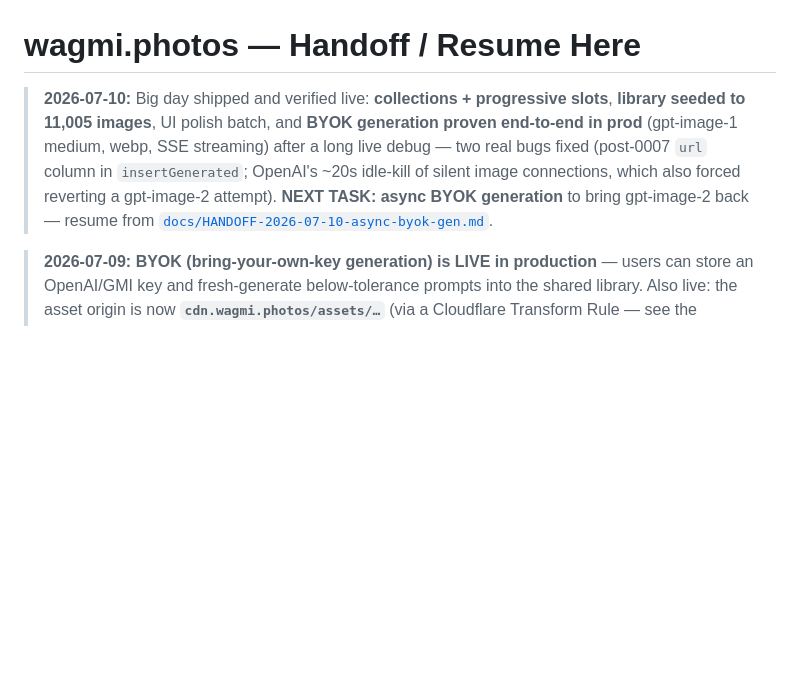
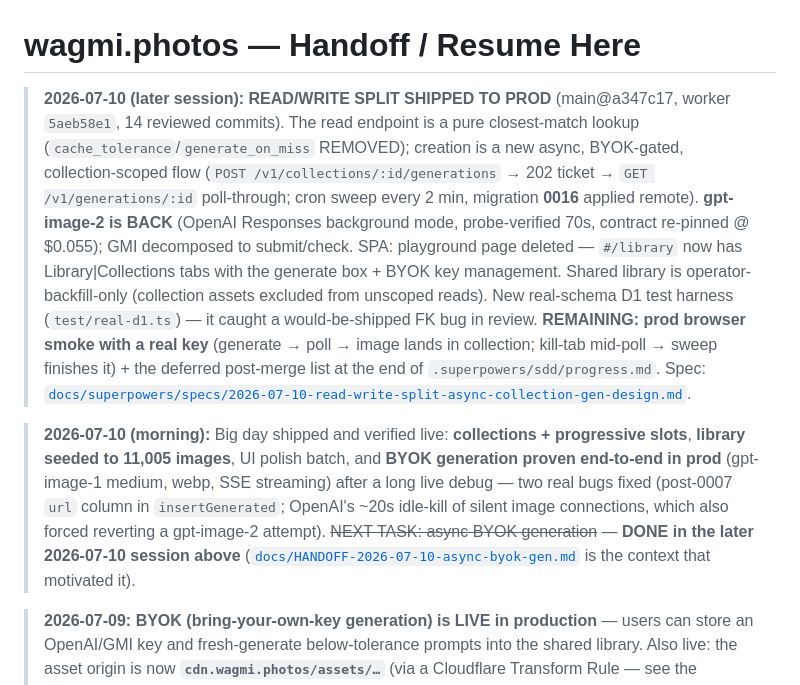
Before and after one commit to wagmiphotos/wagmiphotos, a Markdown page: HANDOFF.md, the part around the change. GitHub-like rendering; blank space fills up the shorter version.

Commit message:
docs: handoff — read/write split + async collection generation shipped (worker 5aeb58e1); prod smoke with real key remaining
Co-Authored-By: Claude Fable 5 <noreply@anthropic.com>

```diff
--- a/HANDOFF.md
+++ b/HANDOFF.md
@@ -1,12 +1,29 @@
 # wagmi.photos — Handoff / Resume Here
 
-> **2026-07-10:** Big day shipped and verified live: **collections + progressive slots**,
+> **2026-07-10 (later session): READ/WRITE SPLIT SHIPPED TO PROD** (main@a347c17,
+> worker `5aeb58e1`, 14 reviewed commits). The read endpoint is a pure closest-match
+> lookup (`cache_tolerance`/`generate_on_miss` REMOVED); creation is a new async,
+> BYOK-gated, collection-scoped flow (`POST /v1/collections/:id/generations` → 202
+> ticket → `GET /v1/generations/:id` poll-through; cron sweep every 2 min, migration
+> **0016** applied remote). **gpt-image-2 is BACK** (OpenAI Responses background mode,
+> probe-verified 70s, contract re-pinned @ $0.055); GMI decomposed to submit/check.
+> SPA: playground page deleted — `#/library` now has Library|Collections tabs with the
+> generate box + BYOK key management. Shared library is operator-backfill-only
+> (collection assets excluded from unscoped reads). New real-schema D1 test harness
+> (`test/real-d1.ts`) — it caught a would-be-shipped FK bug in review.
+> **REMAINING: prod browser smoke with a real key** (generate → poll → image lands in
+> collection; kill-tab mid-poll → sweep finishes it) + the deferred post-merge list at
+> the end of `.superpowers/sdd/progress.md`. Spec:
+> [`docs/superpowers/specs/2026-07-10-read-write-split-async-collection-gen-design.md`](docs/superpowers/specs/2026-07-10-read-write-split-async-collection-gen-design.md).
+
+> **2026-07-10 (morning):** Big day shipped and verified live: **collections + progressive slots**,
 > **library seeded to 11,005 images**, UI polish batch, and **BYOK generation proven
 > end-to-end in prod** (gpt-image-1 medium, webp, SSE streaming) after a long live debug —
 > two real bugs fixed (post-0007 `url` column in `insertGenerated`; OpenAI's ~20s idle-kill
 > of silent image connections, which also forced reverting a gpt-image-2 attempt).
-> **NEXT TASK: async BYOK generation** to bring gpt-image-2 back — resume from
-> [`docs/HANDOFF-2026-07-10-async-byok-gen.md`](docs/HANDOFF-2026-07-10-async-byok-gen.md).
+> ~~NEXT TASK: async BYOK generation~~ — **DONE in the later 2026-07-10 session above**
+> ([`docs/HANDOFF-2026-07-10-async-byok-gen.md`](docs/HANDOFF-2026-07-10-async-byok-gen.md)
+> is the context that motivated it).
 
 > **2026-07-09:** **BYOK (bring-your-own-key generation) is LIVE in production** — users can
 > store an OpenAI/GMI key and fresh-generate below-tolerance prompts into the shared library.
```
